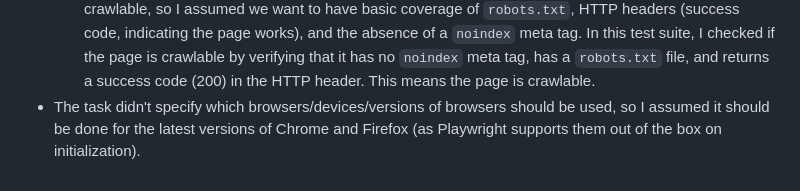
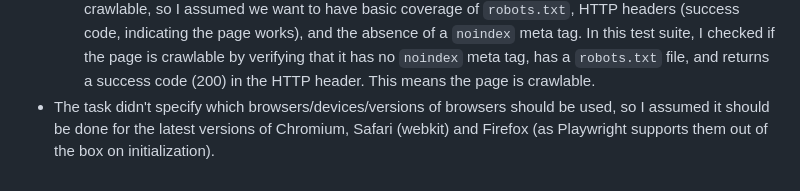
Before and after one commit to 403-html/bejamas-rec-task, a Markdown page: README.md, the part around the change. GitHub-like rendering.

Commit message:
docs: update supported browsers part assumption

```diff
--- a/README.md
+++ b/README.md
@@ -68,4 +68,4 @@ You are required to create automated tests for the [Netlify website](https://www
   - Similarly, for "Verify that important pages are crawlable" – it doesn't specify which pages are "important" for the business, so I assumed that it should be done for the homepage only. Be specific.
 - The test case "Verify sitemap.xml and crawlability" (task about the `noindex` meta tag) specifies that it should be done for all pages, but I assumed that it should be done for the homepage only (the Netlify website has tons of pages, so it would be too much work to do it for all of them). Also, it's not a good idea to have such a test on the end-to-end layer as it should be done on the integration level.
   - Similarly, for "Verify that important pages are crawlable" – it doesn't specify what makes a page crawlable, so I assumed we want to have basic coverage of `robots.txt`, HTTP headers (success code, indicating the page works), and the absence of a `noindex` meta tag. In this test suite, I checked if the page is crawlable by verifying that it has no `noindex` meta tag, has a `robots.txt` file, and returns a success code (200) in the HTTP header. This means the page is crawlable.
-- The task didn't specify which browsers/devices/versions of browsers should be used, so I assumed it should be done for the latest versions of Chrome and Firefox (as Playwright supports them out of the box on initialization).
+- The task didn't specify which browsers/devices/versions of browsers should be used, so I assumed it should be done for the latest versions of Chromium, Safari (webkit) and Firefox (as Playwright supports them out of the box on initialization).
```
